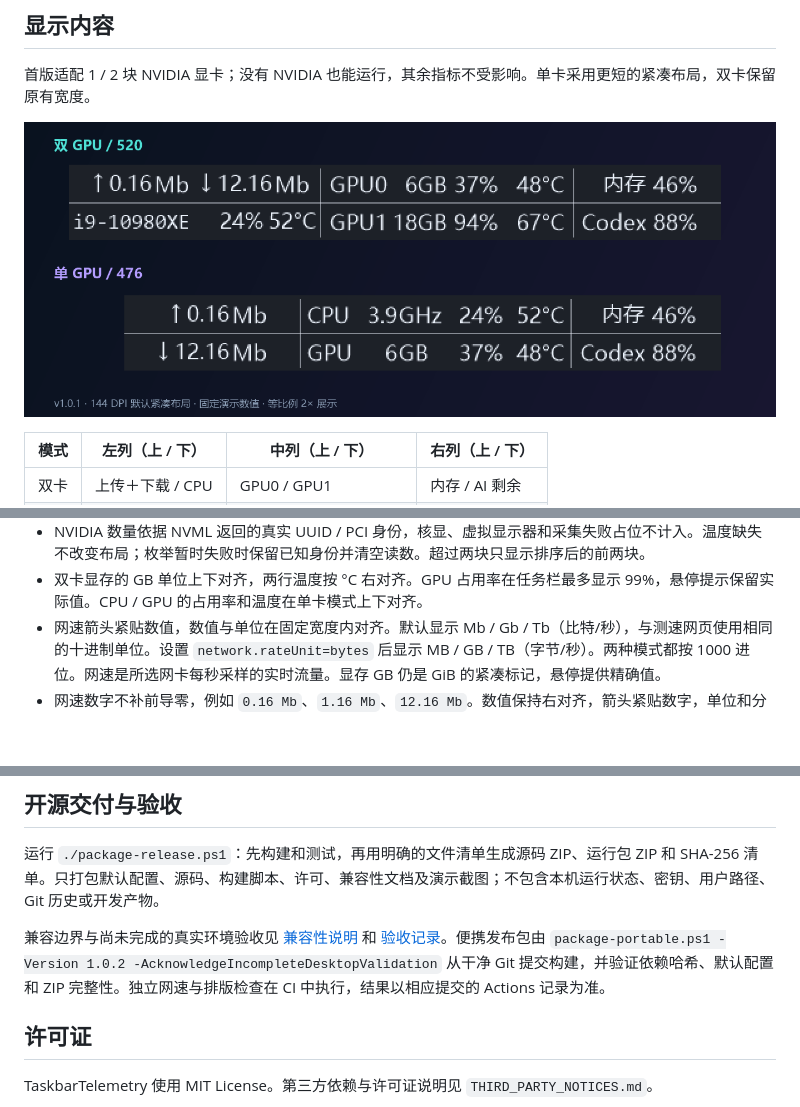
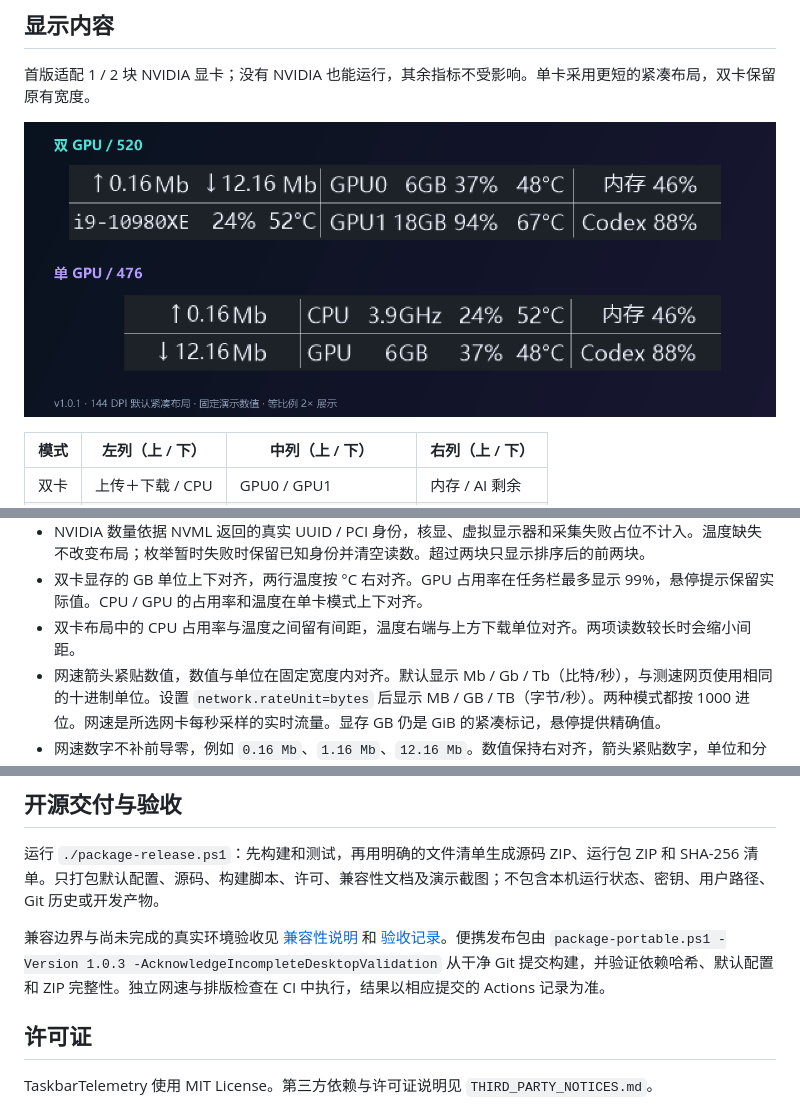
Before and after one commit to hanxiangmin/TaskbarTelemetry, a Markdown page: docs/GUIDE.md, 3 parts joined by grey strips. GitHub-like rendering; pictures changed too: docs/screenshots/layout-overview.png; blank space fills up the shorter version.

```diff
--- a/docs/GUIDE.md
+++ b/docs/GUIDE.md
@@ -19,6 +19,7 @@
 - 单卡频率来自现有 LibreHardwareMonitor 0.9.6 的核心 Clock 传感器，显示库报告的各核心最高值；不是平均有效频率，也不保证与任务管理器口径一致。排除总线、平均与 Effective 时钟；不会自行用 WMI 标称频率补值。缺少硬件库 / 可用核心传感器 / 权限，或 Store 构建时显示 `-- GHz`，详情在悬停中。上游传感器有自己的硬件回退策略，不能将此显示声明为独立验证过的实时有效频率。
 - NVIDIA 数量依据 NVML 返回的真实 UUID / PCI 身份，核显、虚拟显示器和采集失败占位不计入。温度缺失不改变布局；枚举暂时失败时保留已知身份并清空读数。超过两块只显示排序后的前两块。
 - 双卡显存的 GB 单位上下对齐，两行温度按 °C 右对齐。GPU 占用率在任务栏最多显示 99%，悬停提示保留实际值。CPU / GPU 的占用率和温度在单卡模式上下对齐。
+- 双卡布局中的 CPU 占用率与温度之间留有间距，温度右端与上方下载单位对齐。两项读数较长时会缩小间距。
 - 网速箭头紧贴数值，数值与单位在固定宽度内对齐。默认显示 Mb / Gb / Tb（比特/秒），与测速网页使用相同的十进制单位。设置 `network.rateUnit=bytes` 后显示 MB / GB / TB（字节/秒）。两种模式都按 1000 进位。网速是所选网卡每秒采样的实时流量。显存 GB 仍是 GiB 的紧凑标记，悬停提供精确值。
 - 网速数字不补前导零，例如 `0.16 Mb`、`1.16 Mb`、`12.16 Mb`。数值保持右对齐，箭头紧贴数字，单位和分隔线位置不随位数变化。
 - CPU 与内存占用使用 Windows 接口；NVIDIA 显存、占用及温度通过驱动 NVML 读取。CPU 温度使用可选 LibreHardwareMonitor 后端。
@@ -195,7 +196,7 @@ SendKey 不会写入 INI 或日志；应用使用 Windows 当前用户数据保
 
 运行 `./package-release.ps1`：先构建和测试，再用明确的文件清单生成源码 ZIP、运行包 ZIP 和 SHA-256 清单。只打包默认配置、源码、构建脚本、许可、兼容性文档及演示截图；不包含本机运行状态、密钥、用户路径、Git 历史或开发产物。
 
-兼容边界与尚未完成的真实环境验收见 [兼容性说明](COMPATIBILITY.md) 和 [验收记录](VALIDATION.md)。便携发布包由 `package-portable.ps1 -Version 1.0.2 -AcknowledgeIncompleteDesktopValidation` 从干净 Git 提交构建，并验证依赖哈希、默认配置和 ZIP 完整性。独立网速与排版检查在 CI 中执行，结果以相应提交的 Actions 记录为准。
+兼容边界与尚未完成的真实环境验收见 [兼容性说明](COMPATIBILITY.md) 和 [验收记录](VALIDATION.md)。便携发布包由 `package-portable.ps1 -Version 1.0.3 -AcknowledgeIncompleteDesktopValidation` 从干净 Git 提交构建，并验证依赖哈希、默认配置和 ZIP 完整性。独立网速与排版检查在 CI 中执行，结果以相应提交的 Actions 记录为准。
 
 ## 许可证
 
```
Also changed, not shown: README.md (+3 -3 lines), docs/releases/v1.0.3.md (added, +8 -0 lines), docs/screenshots/README.md (+1 -1 lines), docs/screenshots/dual-dark.png, docs/screenshots/dual-light.png, docs/screenshots/hero.png, 7 other files.
